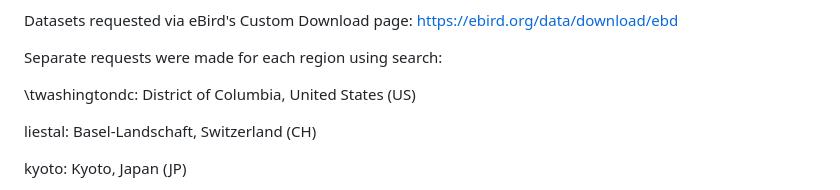
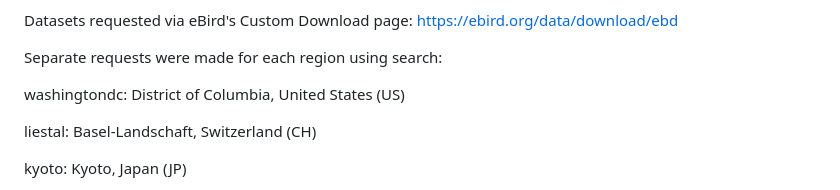
Before and after one commit to clmiranda13/cherry_blossom_prediction_2024, a Markdown page: README.md, the part around the change. Drawn GitHub-style.

```diff
--- a/README.md
+++ b/README.md
@@ -19,7 +19,7 @@ https://ebird.org/data/download/ebd
 
 Separate requests were made for each region using search:
 
-\twashingtondc: District of Columbia, United States (US)
+washingtondc: District of Columbia, United States (US)
 
 liestal: Basel-Landschaft, Switzerland (CH)
 
```
